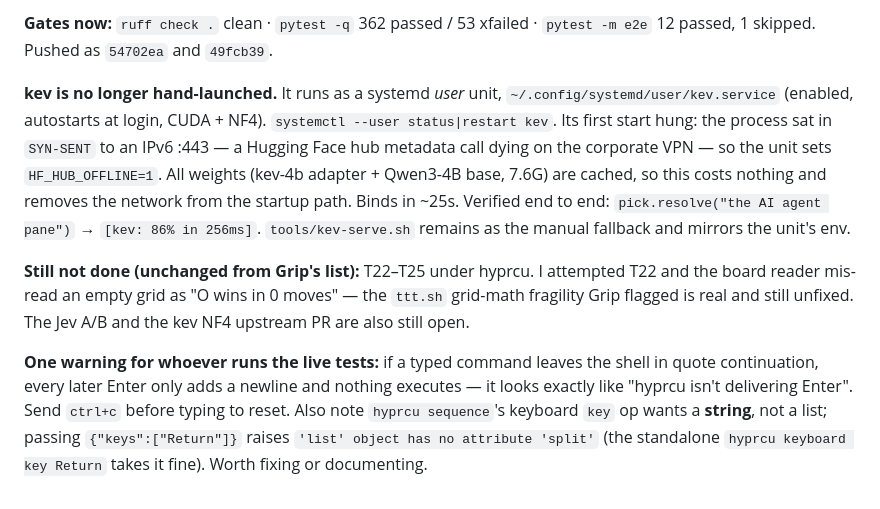
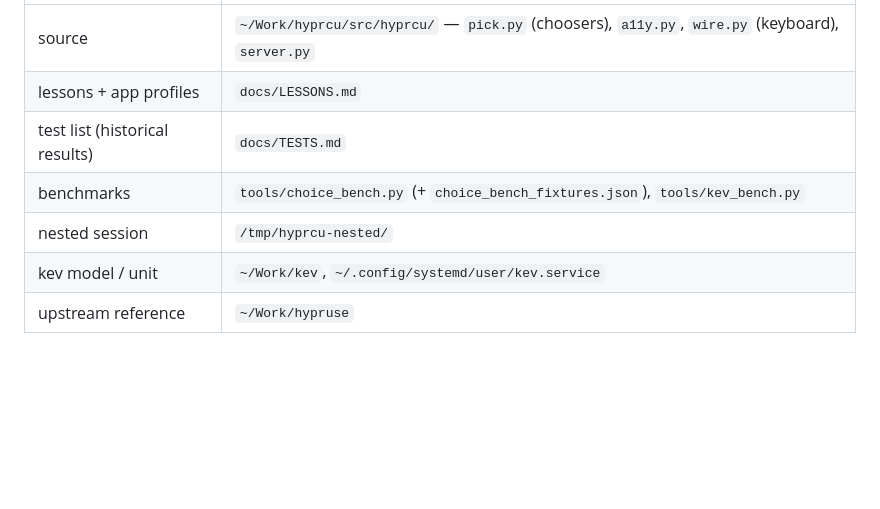
Before and after one commit to angusforbes/hyprcu, a Markdown page: HANDOFF.md, the part around one of its changes. Drawn GitHub-style; blank space fills up the shorter version.

Commit message:
HANDOFF: rewrite for current state (Jev default, a11y/keyboard/coords fixes, nested test session)

```diff
--- a/HANDOFF.md
+++ b/HANDOFF.md
@@ -161,22 +130,7 @@ killed mid-hold exits 143 and `release_held` fires. `tests/test_verbs.py` update
-**Gates now:** `ruff check .` clean · `pytest -q` 362 passed / 53 xfailed · `pytest -m e2e`
-12 passed, 1 skipped. Pushed as `54702ea` and `49fcb39`.
-
-**kev is no longer hand-launched.** It runs as a systemd *user* unit,
-`~/.config/systemd/user/kev.service` (enabled, autostarts at login, CUDA + NF4).
-`systemctl --user status|restart kev`. Its first start hung: the process sat in `SYN-SENT` to an
-IPv6 :443 — a Hugging Face hub metadata call dying on the corporate VPN — so the unit sets
-`HF_HUB_OFFLINE=1`. All weights (kev-4b adapter + Qwen3-4B base, 7.6G) are cached, so this costs
-nothing and removes the network from the startup path. Binds in ~25s. Verified end to end:
-`pick.resolve("the AI agent pane")` → `[kev: 86% in 256ms]`. `tools/kev-serve.sh` remains as the
-manual fallback and mirrors the unit's env.
-
-**Still not done (unchanged from Grip's list):** T22–T25 under hyprcu. I attempted T22 and the
-board reader mis-read an empty grid as "O wins in 0 moves" — the `ttt.sh` grid-math fragility
-Grip flagged is real and still unfixed. The Jev A/B and the kev NF4 upstream PR are also still open.
-
-**One warning for whoever runs the live tests:** if a typed command leaves the shell in quote
-continuation, every later Enter only adds a newline and nothing executes — it looks exactly like
-"hyprcu isn't delivering Enter". Send `ctrl+c` before typing to reset. Also note
-`hyprcu sequence`'s keyboard `key` op wants a **string**, not a list; passing `{"keys":["Return"]}`
-raises `'list' object has no attribute 'split'` (the standalone `hyprcu keyboard key Return`
-takes it fine). Worth fixing or documenting.
+| source | `~/Work/hyprcu/src/hyprcu/` — `pick.py` (choosers), `a11y.py`, `wire.py` (keyboard), `server.py` |
+| lessons + app profiles | `docs/LESSONS.md` |
+| test list (historical results) | `docs/TESTS.md` |
+| benchmarks | `tools/choice_bench.py` (+ `choice_bench_fixtures.json`), `tools/kev_bench.py` |
+| nested session | `/tmp/hyprcu-nested/` |
+| kev model / unit | `~/Work/kev`, `~/.config/systemd/user/kev.service` |
+| upstream reference | `~/Work/hypruse` |
```
Also changed, not shown: other parts of HANDOFF.md (+104 -135 lines).
